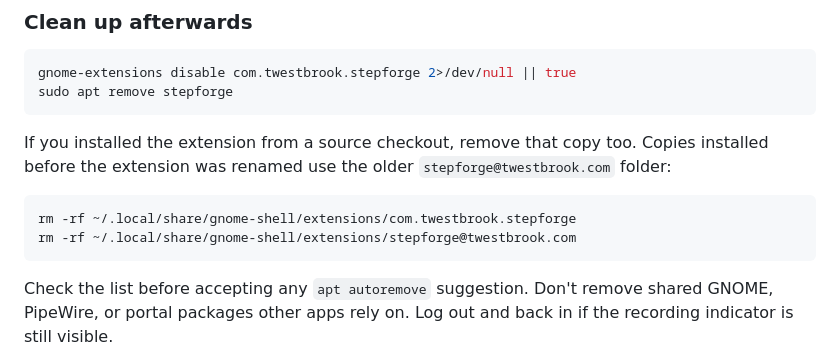
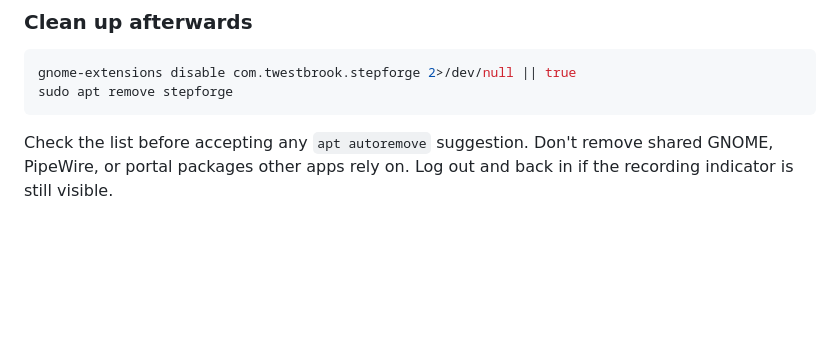
Before and after one commit to Twest2/StepForge, a Markdown page: docs/CONTRIBUTING.md, the part around the change. GitHub-like rendering; blank space fills up the shorter version.

Commit message:
Remove the source-checkout extension cleanup steps from the contributing guide

````diff
--- a/docs/CONTRIBUTING.md
+++ b/docs/CONTRIBUTING.md
@@ -234,15 +234,6 @@ gnome-extensions disable com.twestbrook.stepforge 2>/dev/null || true
 sudo apt remove stepforge
 ```
 
-If you installed the extension from a source checkout, remove that copy too.
-Copies installed before the extension was renamed use the older
-`stepforge@twestbrook.com` folder:
-
-```bash
-rm -rf ~/.local/share/gnome-shell/extensions/com.twestbrook.stepforge
-rm -rf ~/.local/share/gnome-shell/extensions/stepforge@twestbrook.com
-```
-
 Check the list before accepting any `apt autoremove` suggestion. Don't remove
 shared GNOME, PipeWire, or portal packages other apps rely on. Log out and back
 in if the recording indicator is still visible.
````
